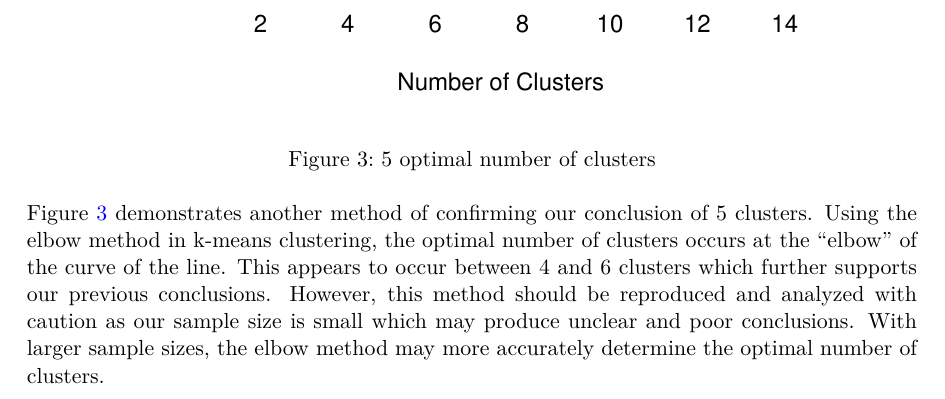
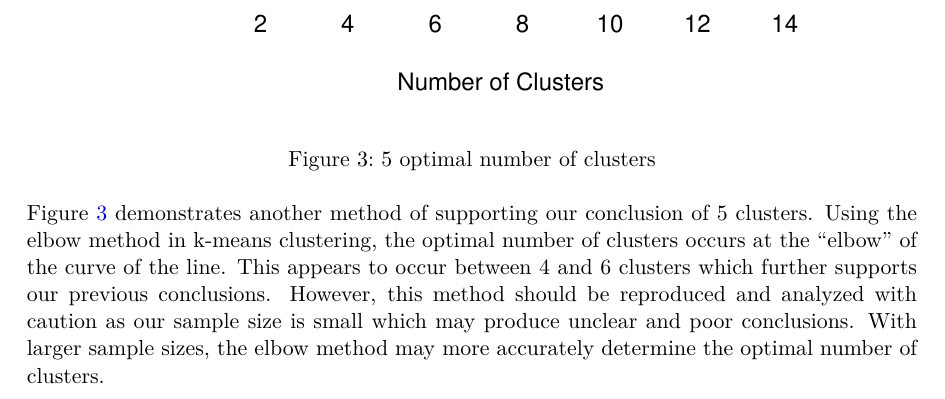
Before and after one commit to Tape-Report/Tape-Report, a Quarto document (Report.qmd): part of page 7 of 7, cut so that both start at the same text. The pictures show the output file Report.pdf that the author committed with the source.

Commit message:
support instead of confirm

````diff
--- a/Report.qmd
+++ b/Report.qmd
@@ -452,4 +452,4 @@ points(cluster_range, inertias, pch=19, col="red")
 grid(col="black")
 ```
 
-@fig-elbow demonstrates another method of confirming our conclusion of 5 clusters. Using the elbow method in k-means clustering, the optimal number of clusters occurs at the "elbow" of the curve of the line. This appears to occur between 4 and 6 clusters which further supports our previous conclusions. However, this method should be reproduced and analyzed with caution as our sample size is small which may produce unclear and poor conclusions. With larger sample sizes, the elbow method may more accurately determine the optimal number of clusters.
+@fig-elbow demonstrates another method of supporting our conclusion of 5 clusters. Using the elbow method in k-means clustering, the optimal number of clusters occurs at the "elbow" of the curve of the line. This appears to occur between 4 and 6 clusters which further supports our previous conclusions. However, this method should be reproduced and analyzed with caution as our sample size is small which may produce unclear and poor conclusions. With larger sample sizes, the elbow method may more accurately determine the optimal number of clusters.
````
Also changed, not shown: Report.pdf.
